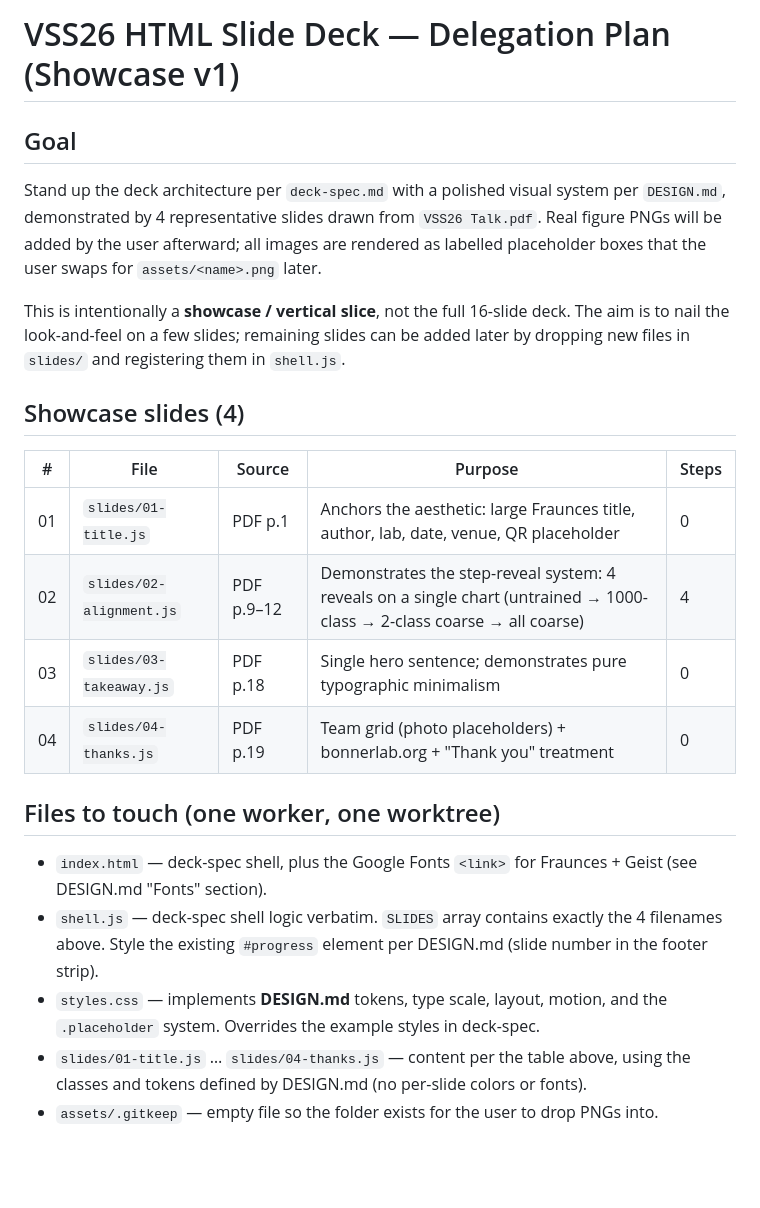
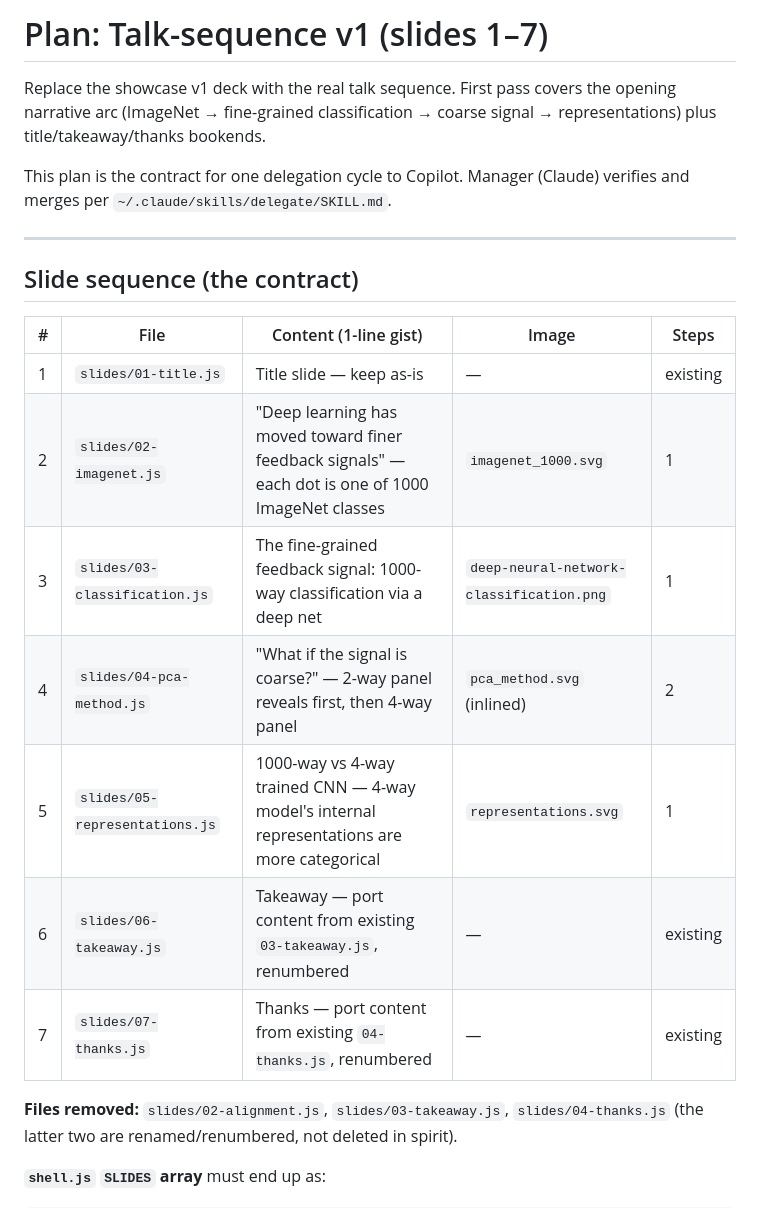
Before and after one commit to yashsmehta/vss-talk, a Markdown page: plan.md, the part around one of its changes. Drawn GitHub-style; blank space fills up the shorter version.

```diff
--- a/plan.md
+++ b/plan.md
@@ -1,35 +1,28 @@
-# VSS26 HTML Slide Deck — Delegation Plan (Showcase v1)
+# Plan: Talk-sequence v1 (slides 1–7)
 
-## Goal
+Replace the showcase v1 deck with the real talk sequence. First pass covers the
+opening narrative arc (ImageNet → fine-grained classification → coarse signal
+→ representations) plus title/takeaway/thanks bookends.
 
-Stand up the deck architecture per `deck-spec.md` with a polished visual system per
-`DESIGN.md`, demonstrated by 4 representative slides drawn from `VSS26 Talk.pdf`.
-Real figure PNGs will be added by the user afterward; all images are rendered as
-labelled placeholder boxes that the user swaps for `assets/<name>.png` later.
+This plan is the contract for one delegation cycle to Copilot. Manager (Claude)
+verifies and merges per `~/.claude/skills/delegate/SKILL.md`.
 
-This is intentionally a **showcase / vertical slice**, not the full 16-slide deck.
-The aim is to nail the look-and-feel on a few slides; remaining slides can be added
-later by dropping new files in `slides/` and registering them in `shell.js`.
+---
 
-## Showcase slides (4)
+## Slide sequence (the contract)
 
-| # | File | Source | Purpose | Steps |
+| # | File | Content (1-line gist) | Image | Steps |
 |---|---|---|---|---|
-| 01 | `slides/01-title.js` | PDF p.1 | Anchors the aesthetic: large Fraunces title, author, lab, date, venue, QR placeholder | 0 |
-| 02 | `slides/02-alignment.js` | PDF p.9–12 | Demonstrates the step-reveal system: 4 reveals on a single chart (untrained → 1000-class → 2-class coarse → all coarse) | 4 |
-| 03 | `slides/03-takeaway.js` | PDF p.18 | Single hero sentence; demonstrates pure typographic minimalism | 0 |
-| 04 | `slides/04-thanks.js` | PDF p.19 | Team grid (photo placeholders) + bonnerlab.org + "Thank you" treatment | 0 |
+| 1 | `slides/01-title.js` | Title slide — keep as-is | — | existing |
+| 2 | `slides/02-imagenet.js` | "Deep learning has moved toward finer feedback signals" — each dot is one of 1000 ImageNet classes | `imagenet_1000.svg` | 1 |
+| 3 | `slides/03-classification.js` | The fine-grained feedback signal: 1000-way classification via a deep net | `deep-neural-network-classification.png` | 1 |
+| 4 | `slides/04-pca-method.js` | "What if the signal is coarse?" — 2-way panel reveals first, then 4-way panel | `pca_method.svg` (inlined) | 2 |
+| 5 | `slides/05-representations.js` | 1000-way vs 4-way trained CNN — 4-way model's internal representations are more categorical | `representations.svg` | 1 |
+| 6 | `slides/06-takeaway.js` | Takeaway — port content from existing `03-takeaway.js`, renumbered | — | existing |
+| 7 | `slides/07-thanks.js` | Thanks — port content from existing `04-thanks.js`, renumbered | — | existing |
 
-## Files to touch (one worker, one worktree)
+**Files removed:** `slides/02-alignment.js`, `slides/03-takeaway.js`,
+`slides/04-thanks.js` (the latter two are renamed/renumbered, not deleted in spirit).
 
-- `index.html` — deck-spec shell, plus the Google Fonts `<link>` for Fraunces + Geist
-  (see DESIGN.md "Fonts" section).
-- `shell.js` — deck-spec shell logic verbatim. `SLIDES` array contains exactly the 4
-  filenames above. Style the existing `#progress` element per DESIGN.md (slide number
-  in the footer strip).
-- `styles.css` — implements **DESIGN.md** tokens, type scale, layout, motion, and the
-  `.placeholder` system. Overrides the example styles in deck-spec.
-- `slides/01-title.js` … `slides/04-thanks.js` — content per the table above, using
-  the classes and tokens defined by DESIGN.md (no per-slide colors or fonts).
-- `assets/.gitkeep` — empty file so the folder exists for the user to drop PNGs into.
+**`shell.js` `SLIDES` array** must end up as:
 
```
Also changed, not shown: other parts of plan.md (+119 -37 lines).
